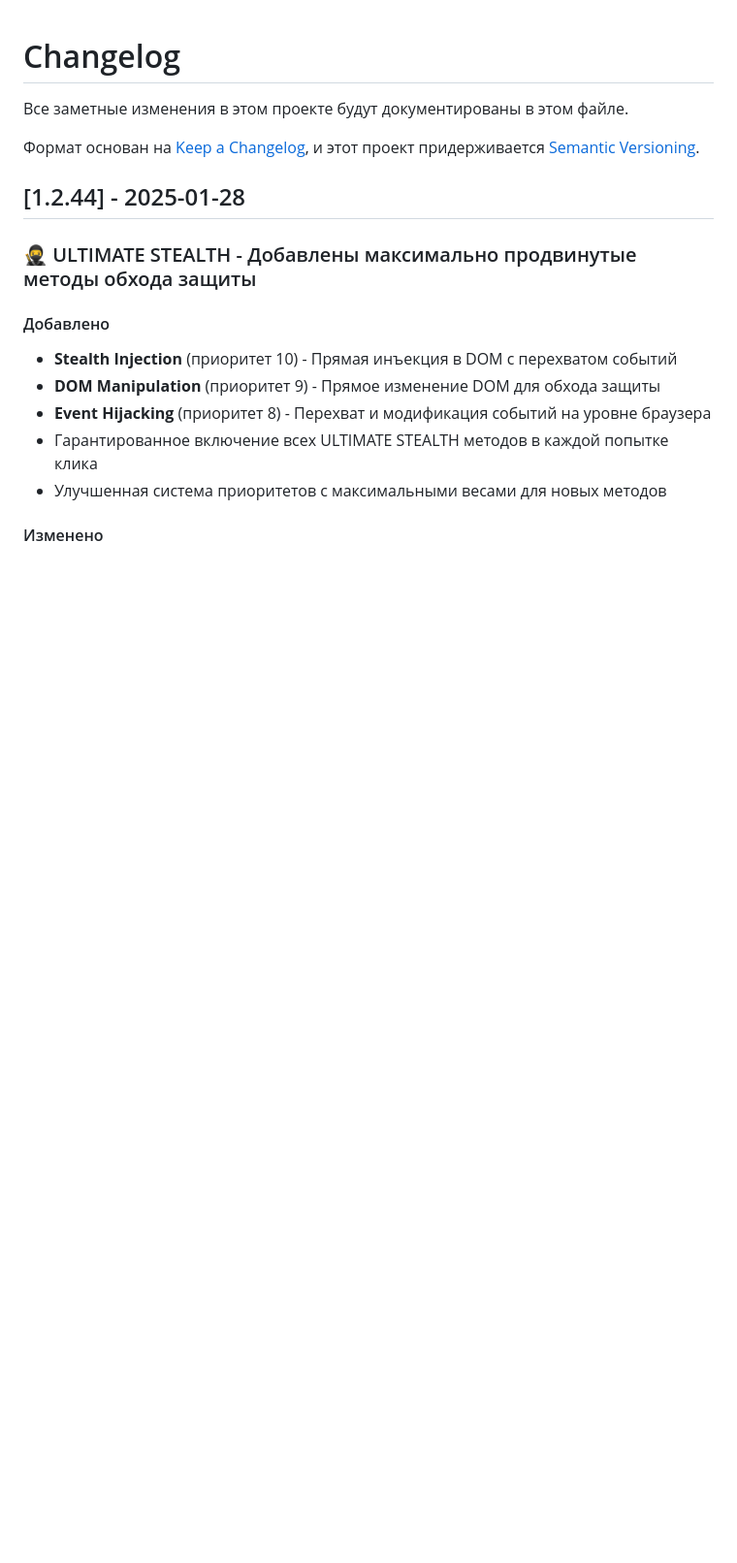
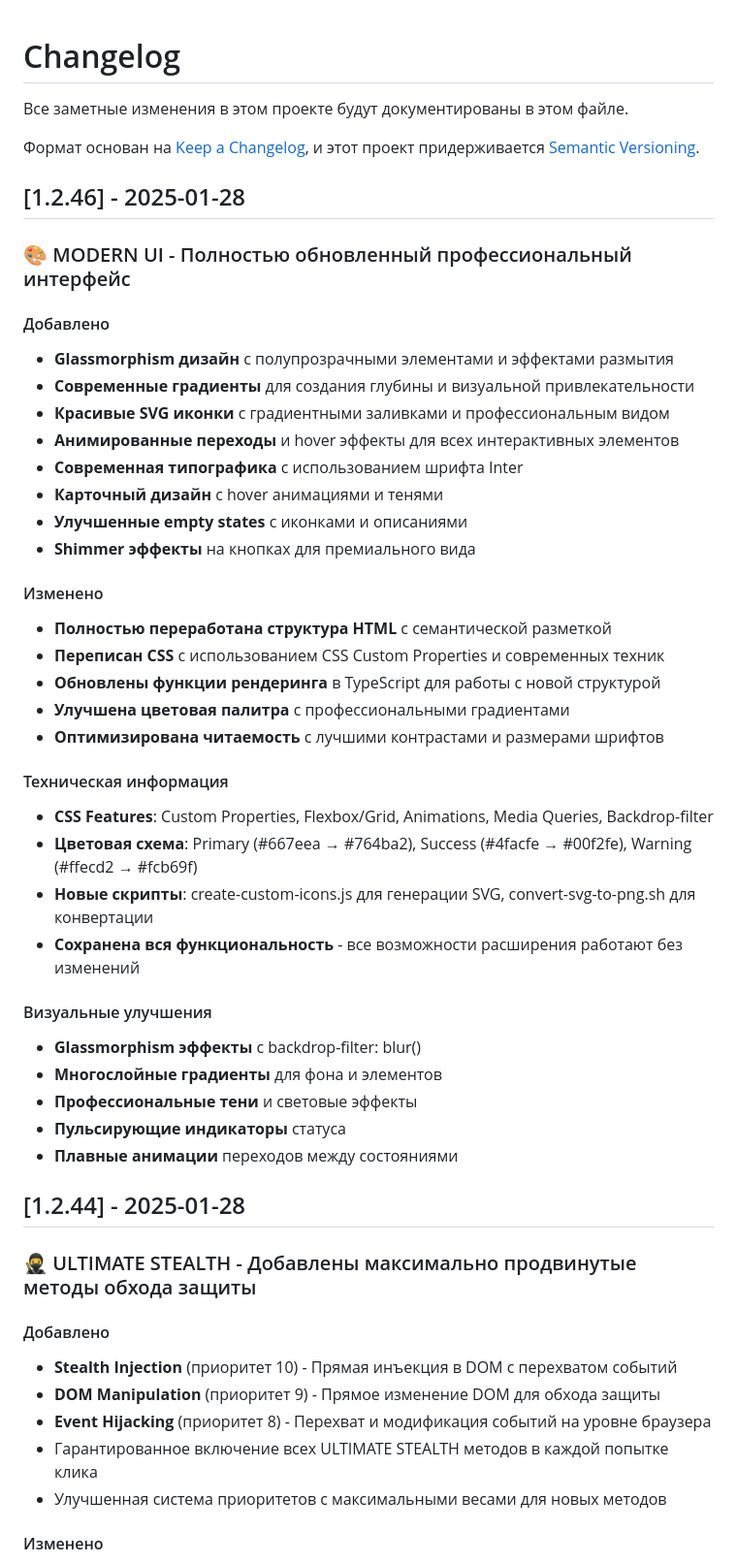
Before and after one commit to LeoGrv/headhunter-resume-auto-boost, a Markdown page: CHANGELOG.md, the part around the change. Shown at 97% size. Rendered like a GitHub page; blank space fills up the shorter version.

Commit message:
📚 Add comprehensive documentation for Modern UI v1.2.46 upgrade

```diff
--- a/CHANGELOG.md
+++ b/CHANGELOG.md
@@ -4,6 +4,40 @@
 
 Формат основан на [Keep a Changelog](https://keepachangelog.com/en/1.0.0/),
 и этот проект придерживается [Semantic Versioning](https://semver.org/spec/v2.0.0.html).
+
+## [1.2.46] - 2025-01-28
+
+### 🎨 MODERN UI - Полностью обновленный профессиональный интерфейс
+
+#### Добавлено
+- **Glassmorphism дизайн** с полупрозрачными элементами и эффектами размытия
+- **Современные градиенты** для создания глубины и визуальной привлекательности
+- **Красивые SVG иконки** с градиентными заливками и профессиональным видом
+- **Анимированные переходы** и hover эффекты для всех интерактивных элементов
+- **Современная типографика** с использованием шрифта Inter
+- **Карточный дизайн** с hover анимациями и тенями
+- **Улучшенные empty states** с иконками и описаниями
+- **Shimmer эффекты** на кнопках для премиального вида
+
+#### Изменено
+- **Полностью переработана структура HTML** с семантической разметкой
+- **Переписан CSS** с использованием CSS Custom Properties и современных техник
+- **Обновлены функции рендеринга** в TypeScript для работы с новой структурой
+- **Улучшена цветовая палитра** с профессиональными градиентами
+- **Оптимизирована читаемость** с лучшими контрастами и размерами шрифтов
+
+#### Техническая информация
+- **CSS Features**: Custom Properties, Flexbox/Grid, Animations, Media Queries, Backdrop-filter
+- **Цветовая схема**: Primary (#667eea → #764ba2), Success (#4facfe → #00f2fe), Warning (#ffecd2 → #fcb69f)
+- **Новые скрипты**: create-custom-icons.js для генерации SVG, convert-svg-to-png.sh для конвертации
+- **Сохранена вся функциональность** - все возможности расширения работают без изменений
+
+#### Визуальные улучшения
+- **Glassmorphism эффекты** с backdrop-filter: blur()
+- **Многослойные градиенты** для фона и элементов
+- **Профессиональные тени** и световые эффекты
+- **Пульсирующие индикаторы** статуса
+- **Плавные анимации** переходов между состояниями
 
 ## [1.2.44] - 2025-01-28
 
```
Also changed, not shown: UI_UPGRADE_SUMMARY.md (added, +104 -0 lines).
